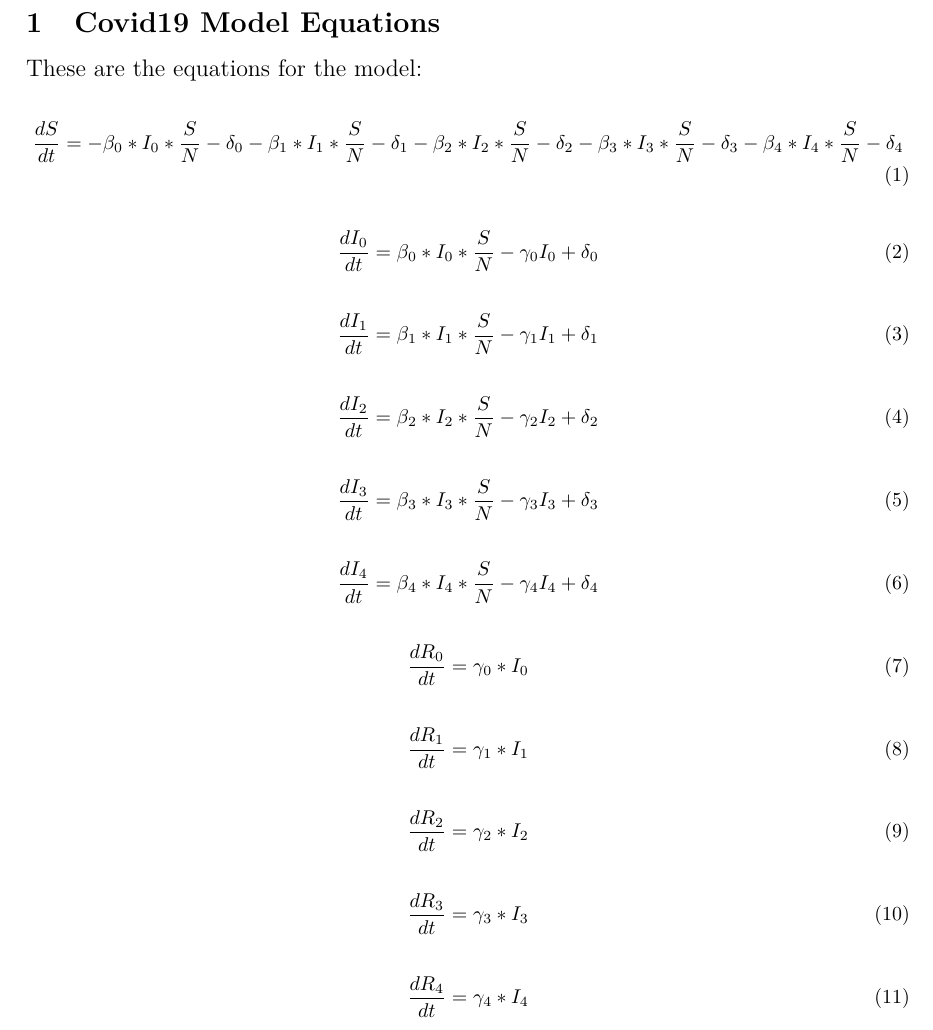
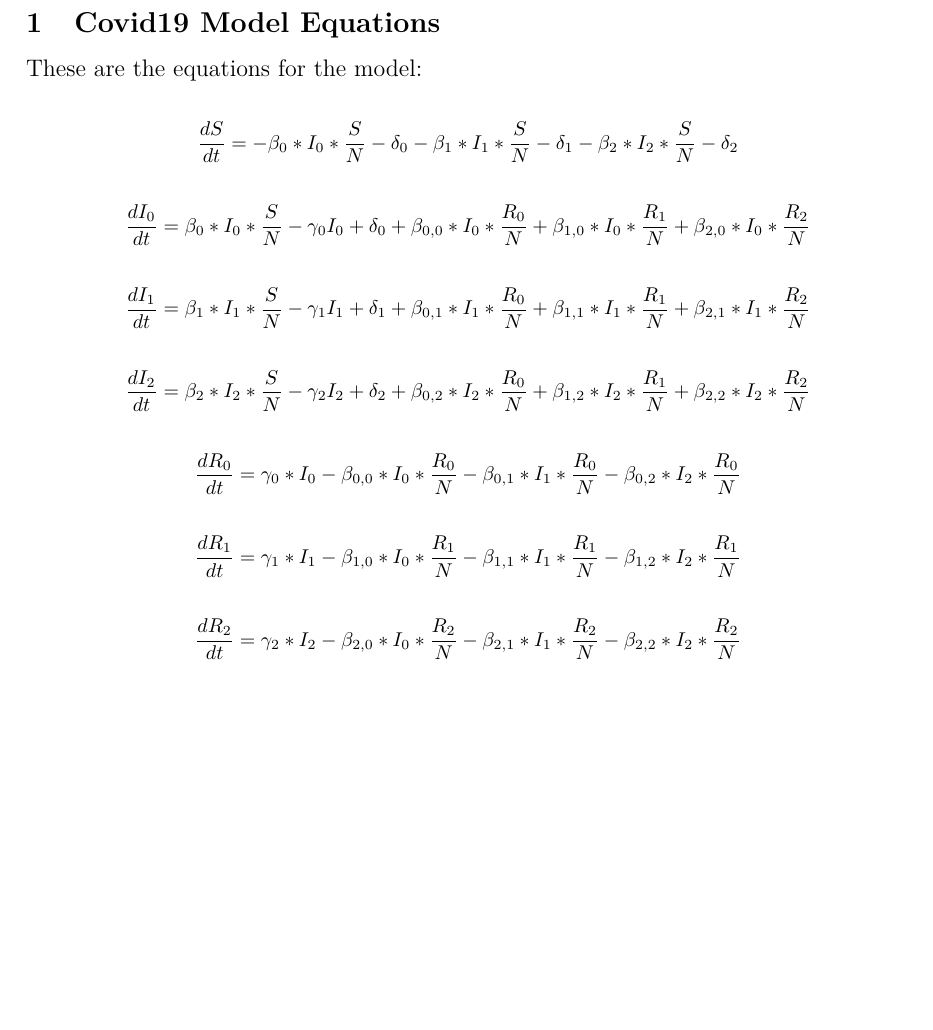
Before and after one commit to CDSS-AI/Covid19-model, a LaTeX document (Scenario 1/GraphBuilder/Equations.tex): part of the page, cut so that both start at the same text, the shorter picture padded with empty space. Compiled offline with pdfLaTeX.

Commit message:
GraphGeneratorWorks

```diff
--- a/Scenario 1/GraphBuilder/Equations.tex
+++ b/Scenario 1/GraphBuilder/Equations.tex
@@ -29,37 +29,25 @@ These are the equations for the model:%
 \end{large}
 
 %
-\begin{alignat}{2}%
-\frac{dS}{dt} &= -\beta_{0}*I_{0} * \frac{S}{N}- \delta_{0} -\beta_{1}*I_{1} * \frac{S}{N}- \delta_{1} -\beta_{2}*I_{2} * \frac{S}{N}- \delta_{2} -\beta_{3}*I_{3} * \frac{S}{N}- \delta_{3} -\beta_{4}*I_{4} * \frac{S}{N}- \delta_{4}%
-\end{alignat}%
-\begin{alignat}{2}%
-\frac{dI_{0}}{dt} &= \beta_{0}*I_{0} * \frac{S}{N} -\gamma_{0}I_{0}+ \delta_{0}%
-\end{alignat}%
-\begin{alignat}{2}%
-\frac{dI_{1}}{dt} &= \beta_{1}*I_{1} * \frac{S}{N} -\gamma_{1}I_{1}+ \delta_{1}%
-\end{alignat}%
-\begin{alignat}{2}%
-\frac{dI_{2}}{dt} &= \beta_{2}*I_{2} * \frac{S}{N} -\gamma_{2}I_{2}+ \delta_{2}%
-\end{alignat}%
-\begin{alignat}{2}%
-\frac{dI_{3}}{dt} &= \beta_{3}*I_{3} * \frac{S}{N} -\gamma_{3}I_{3}+ \delta_{3}%
-\end{alignat}%
-\begin{alignat}{2}%
-\frac{dI_{4}}{dt} &= \beta_{4}*I_{4} * \frac{S}{N} -\gamma_{4}I_{4}+ \delta_{4}%
-\end{alignat}%
-\begin{alignat}{2}%
-\frac{dR_{0}}{dt} &= \gamma_{0}*I_{0}%
-\end{alignat}%
-\begin{alignat}{2}%
-\frac{dR_{1}}{dt} &= \gamma_{1}*I_{1}%
-\end{alignat}%
-\begin{alignat}{2}%
-\frac{dR_{2}}{dt} &= \gamma_{2}*I_{2}%
-\end{alignat}%
-\begin{alignat}{2}%
-\frac{dR_{3}}{dt} &= \gamma_{3}*I_{3}%
-\end{alignat}%
-\begin{alignat}{2}%
-\frac{dR_{4}}{dt} &= \gamma_{4}*I_{4}%
-\end{alignat}%
+\begin{alignat*}{2}%
+\frac{dS}{dt} &= -\beta_{0}*I_{0} * \frac{S}{N}- \delta_{0} -\beta_{1}*I_{1} * \frac{S}{N}- \delta_{1} -\beta_{2}*I_{2} * \frac{S}{N}- \delta_{2}%
+\end{alignat*}%
+\begin{alignat*}{2}%
+\frac{dI_{0}}{dt} &= \beta_{0}*I_{0} * \frac{S}{N} -\gamma_{0}I_{0}+ \delta_{0} +  \beta_{0,0} * I_{0} * \frac{R_{0}}{N} +  \beta_{1,0} * I_{0} * \frac{R_{1}}{N} +  \beta_{2,0} * I_{0} * \frac{R_{2}}{N}%
+\end{alignat*}%
+\begin{alignat*}{2}%
+\frac{dI_{1}}{dt} &= \beta_{1}*I_{1} * \frac{S}{N} -\gamma_{1}I_{1}+ \delta_{1} +  \beta_{0,1} * I_{1} * \frac{R_{0}}{N} +  \beta_{1,1} * I_{1} * \frac{R_{1}}{N} +  \beta_{2,1} * I_{1} * \frac{R_{2}}{N}%
+\end{alignat*}%
+\begin{alignat*}{2}%
+\frac{dI_{2}}{dt} &= \beta_{2}*I_{2} * \frac{S}{N} -\gamma_{2}I_{2}+ \delta_{2} +  \beta_{0,2} * I_{2} * \frac{R_{0}}{N} +  \beta_{1,2} * I_{2} * \frac{R_{1}}{N} +  \beta_{2,2} * I_{2} * \frac{R_{2}}{N}%
+\end{alignat*}%
+\begin{alignat*}{2}%
+\frac{dR_{0}}{dt} &= \gamma_{0}*I_{0}- \beta_{0,0} * I_{0} * \frac{R_{0}}{N}- \beta_{0,1} * I_{1} * \frac{R_{0}}{N}- \beta_{0,2} * I_{2} * \frac{R_{0}}{N}%
+\end{alignat*}%
+\begin{alignat*}{2}%
+\frac{dR_{1}}{dt} &= \gamma_{1}*I_{1}- \beta_{1,0} * I_{0} * \frac{R_{1}}{N}- \beta_{1,1} * I_{1} * \frac{R_{1}}{N}- \beta_{1,2} * I_{2} * \frac{R_{1}}{N}%
+\end{alignat*}%
+\begin{alignat*}{2}%
+\frac{dR_{2}}{dt} &= \gamma_{2}*I_{2}- \beta_{2,0} * I_{0} * \frac{R_{2}}{N}- \beta_{2,1} * I_{1} * \frac{R_{2}}{N}- \beta_{2,2} * I_{2} * \frac{R_{2}}{N}%
+\end{alignat*}%
 \end{document}
```
Also changed, not shown: Scenario 1/GraphBuilder/requirements.txt (+1 -0 lines), Scenario 1/GraphBuilder/Equations.pdf, Scenario 1/GraphBuilder/Model.png (deleted), Scenario 1/GraphBuilder/model_diagram.png (added), Scenario 1/GraphBuilder/my_resources/i_box.png (added), Scenario 1/GraphBuilder/my_resources/r_box.png (added), Scenario 1/GraphBuilder/my_resources/s_box.png (added), 5 other files.
